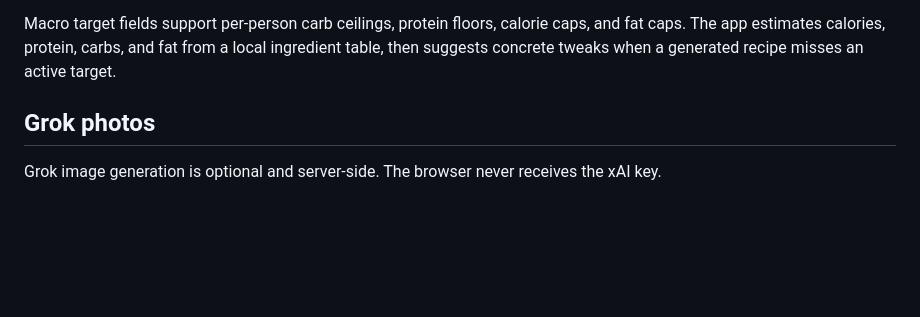
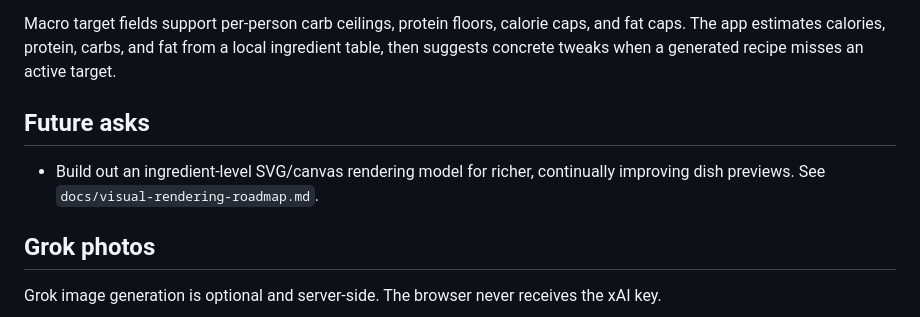
Before and after one commit to evcatalyst/mealbandit, a Markdown page: README.md, the part around the change. GitHub-like rendering; blank space fills up the shorter version.

Commit message:
Document future ingredient rendering roadmap

```diff
--- a/README.md
+++ b/README.md
@@ -18,6 +18,10 @@ The meal photo is generated in the browser from the current recipe blueprint usi
 Preference fields support likes, not-likes, allergies, and hard hates with reasons. Allergies and hard hates are treated as exclusions when possible, while likes bias the recommendation.
 
 Macro target fields support per-person carb ceilings, protein floors, calorie caps, and fat caps. The app estimates calories, protein, carbs, and fat from a local ingredient table, then suggests concrete tweaks when a generated recipe misses an active target.
+
+## Future asks
+
+- Build out an ingredient-level SVG/canvas rendering model for richer, continually improving dish previews. See `docs/visual-rendering-roadmap.md`.
 
 ## Grok photos
 
```
Also changed, not shown: docs/visual-rendering-roadmap.md (added, +59 -0 lines).
